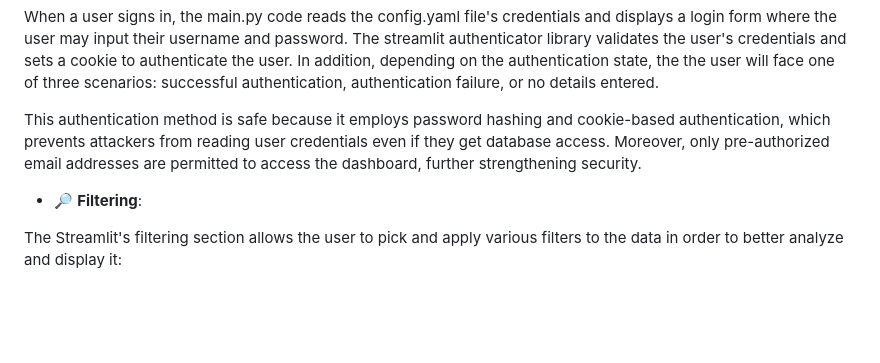
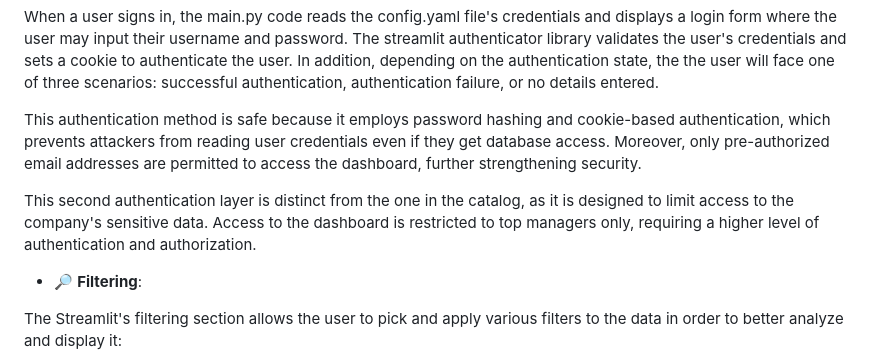
Before and after one commit to joaoaapinho/J-M-Corporate-Catalog-and-Business-Dashboard, a Markdown page: README.md, the part around the change. Rendered like a GitHub page; blank space fills up the shorter version.

Commit message:
Final adjustment on README 📃

```diff
--- a/README.md
+++ b/README.md
@@ -92,6 +92,8 @@ When a user signs in, the main.py code reads the config.yaml file's credentials
 
 This authentication method is safe because it employs password hashing and cookie-based authentication, which prevents attackers from reading user credentials even if they get database access. Moreover, only pre-authorized email addresses are permitted to access the dashboard, further strengthening security.
 
+This second authentication layer is distinct from the one in the catalog, as it is designed to limit access to the company's sensitive data. Access to the dashboard is restricted to top managers only, requiring a higher level of authentication and authorization.
+
 - 🔎 **Filtering**:
 
 The Streamlit's filtering section allows the user to pick and apply various filters to the data in order to better analyze and display it:
```
